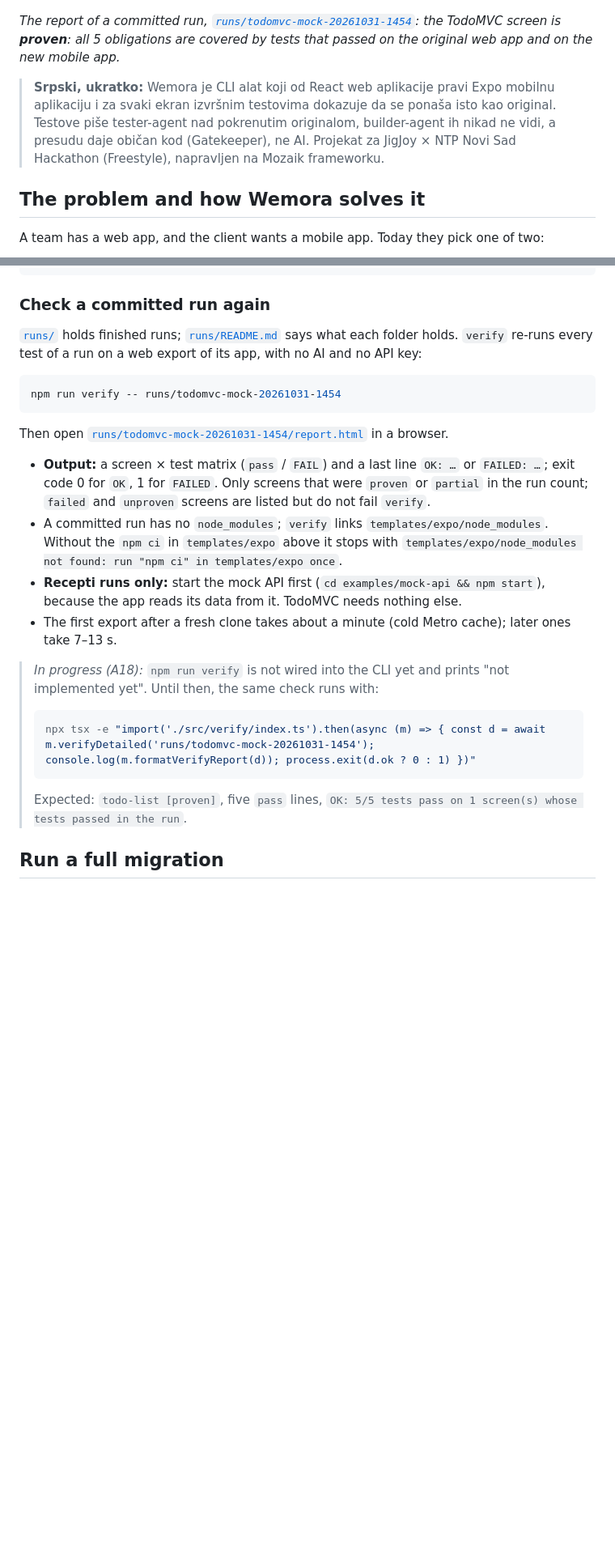
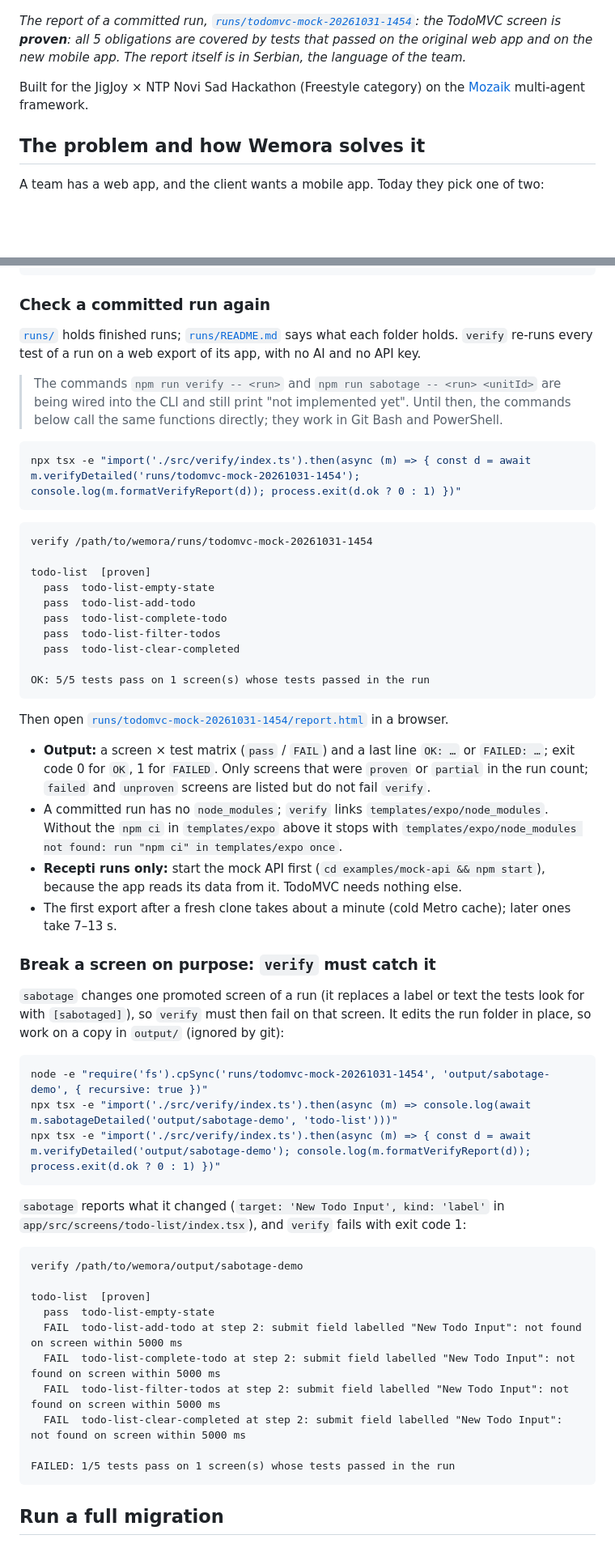
Before and after one commit to milicaantic/wemora, a Markdown page: README.md, 2 parts joined by grey strips. Shown at 81% size. Drawn GitHub-style; blank space fills up the shorter version.

Commit message:
README: all in English, sabotage + verify walk-through, team table
- English only (the Serbian summary is gone; the report stays in Serbian).
- Quick start: verify over runs/todomvc-mock-* and sabotage on a copy in
  output/, then verify fails 1/5 with exit 1; both outputs pasted from a
  clean clone. Until A18 wires the CLI, the commands call the functions with
  npx tsx; the README says so.
- Team: who owns which folders (from the commit authors), links to docs/.
- TODO(D19) comments list what is still missing (Recepti run, CLI verify and
  sabotage, a real-model run, a license).

Co-Authored-By: Claude Opus 5.5 <noreply@anthropic.com>

````diff
--- a/README.md
+++ b/README.md
@@ -4,19 +4,20 @@
 
 ![Wemora report: one TodoMVC screen proven with 5 of 5 obligations and 5 passing tests](docs/img/report-summary.png)
 
-*The report of a committed run, [`runs/todomvc-mock-20261031-1454`](runs/todomvc-mock-20261031-1454/report.html): the TodoMVC screen is **proven**: all 5 obligations are covered by tests that passed on the original web app and on the new mobile app.*
+*The report of a committed run, [`runs/todomvc-mock-20261031-1454`](runs/todomvc-mock-20261031-1454/report.html): the TodoMVC screen is **proven**: all 5 obligations are covered by tests that passed on the original web app and on the new mobile app. The report itself is in Serbian, the language of the team.*
 
-> **Srpski, ukratko:** Wemora je CLI alat koji od React web aplikacije pravi Expo mobilnu aplikaciju i za svaki ekran izvršnim testovima dokazuje da se ponaša isto kao original. Testove piše tester-agent nad pokrenutim originalom, builder-agent ih nikad ne vidi, a presudu daje običan kod (Gatekeeper), ne AI. Projekat za JigJoy × NTP Novi Sad Hackathon (Freestyle), napravljen na Mozaik frameworku.
+Built for the JigJoy × NTP Novi Sad Hackathon (Freestyle category) on the [Mozaik](https://www.npmjs.com/package/@mozaik-ai/core) multi-agent framework.
 
 <!--
 TODO(D19), what is still missing in this README (also in docs/status/d.md):
 1. A Recepti run in runs/ (runs/recepti-<time>): needs a real run (A, API key) or tester/builder mock
    replies for Recepti (B, C). Then: screenshot of its report here, and use it in "Quick start".
-2. `npm run verify` and `npm run sabotage` in the CLI (A18; B's sabotage function is merged, PR #72, but not wired into the CLI yet). Then: remove the
-   "until A18" notes and the npx tsx command, and add the sabotage step to "Quick start".
+2. `npm run verify` and `npm run sabotage` in the CLI (A18; both functions are merged, the CLI still
+   prints "not implemented yet"). Then: replace the `npx tsx -e …` commands in "Quick start" with
+   `npm run verify -- <run>` and `npm run sabotage -- <run> <unitId>` and paste their output.
 3. A real-model run (`npm run migrate`, not --mock) archived in runs/, with its cost and speed-up
    from the report, quoted in "How Wemora uses Mozaik".
-4. Team names and roles, and a license (package.json says ISC; there is no LICENSE file).
+4. A license: the team has not chosen one (there is no LICENSE file; package.json says ISC, the npm default).
 5. Last pass: follow this README on a clean clone (someone who did not write it), and paste every
    command and its output from the terminal.
 -->
@@ -109,10 +110,25 @@ npm test                                   # unit tests, no network, no API key
 
 ### Check a committed run again
 
-[`runs/`](runs/) holds finished runs; [`runs/README.md`](runs/README.md) says what each folder holds. `verify` re-runs every test of a run on a web export of its app, with no AI and no API key:
+[`runs/`](runs/) holds finished runs; [`runs/README.md`](runs/README.md) says what each folder holds. `verify` re-runs every test of a run on a web export of its app, with no AI and no API key.
+
+> The commands `npm run verify -- <run>` and `npm run sabotage -- <run> <unitId>` are being wired into the CLI and still print "not implemented yet". Until then, the commands below call the same functions directly; they work in Git Bash and PowerShell.
 
 ```bash
-npm run verify -- runs/todomvc-mock-20261031-1454
+npx tsx -e "import('./src/verify/index.ts').then(async (m) => { const d = await m.verifyDetailed('runs/todomvc-mock-20261031-1454'); console.log(m.formatVerifyReport(d)); process.exit(d.ok ? 0 : 1) })"
+```
+
+```
+verify /path/to/wemora/runs/todomvc-mock-20261031-1454
+
+todo-list  [proven]
+  pass  todo-list-empty-state
+  pass  todo-list-add-todo
+  pass  todo-list-complete-todo
+  pass  todo-list-filter-todos
+  pass  todo-list-clear-completed
+
+OK: 5/5 tests pass on 1 screen(s) whose tests passed in the run
 ```
 
 Then open [`runs/todomvc-mock-20261031-1454/report.html`](runs/todomvc-mock-20261031-1454/report.html) in a browser.
@@ -122,17 +138,33 @@ Then open [`runs/todomvc-mock-20261031-1454/report.html`](runs/todomvc-mock-2026
 - **Recepti runs only:** start the mock API first (`cd examples/mock-api && npm start`), because the app reads its data from it. TodoMVC needs nothing else.
 - The first export after a fresh clone takes about a minute (cold Metro cache); later ones take 7–13 s.
 
-> *In progress (A18):* `npm run verify` is not wired into the CLI yet and prints "not implemented yet". Until then, the same check runs with:
->
-> ```bash
-> npx tsx -e "import('./src/verify/index.ts').then(async (m) => { const d = await m.verifyDetailed('runs/todomvc-mock-20261031-1454'); console.log(m.formatVerifyReport(d)); process.exit(d.ok ? 0 : 1) })"
-> ```
->
-> Expected: `todo-list [proven]`, five `pass` lines, `OK: 5/5 tests pass on 1 screen(s) whose tests passed in the run`.
+### Break a screen on purpose: `verify` must catch it
 
-<!-- TODO(D19): when A18 wires verify and sabotage into the CLI, add: `npm run sabotage -- runs/<run> <unitId>` breaks one screen on
-purpose, and `npm run verify` must then FAIL on that screen only (paste both outputs). Switch the example
-to runs/recepti-<time> once it exists. -->
+`sabotage` changes one promoted screen of a run (it replaces a label or text the tests look for with `[sabotaged]`), so `verify` must then fail on that screen. It edits the run folder in place, so work on a copy in `output/` (ignored by git):
+
+```bash
+node -e "require('fs').cpSync('runs/todomvc-mock-20261031-1454', 'output/sabotage-demo', { recursive: true })"
+npx tsx -e "import('./src/verify/index.ts').then(async (m) => console.log(await m.sabotageDetailed('output/sabotage-demo', 'todo-list')))"
+npx tsx -e "import('./src/verify/index.ts').then(async (m) => { const d = await m.verifyDetailed('output/sabotage-demo'); console.log(m.formatVerifyReport(d)); process.exit(d.ok ? 0 : 1) })"
+```
+
+`sabotage` reports what it changed (`target: 'New Todo Input', kind: 'label'` in `app/src/screens/todo-list/index.tsx`), and `verify` fails with exit code 1:
+
+```
+verify /path/to/wemora/output/sabotage-demo
+
+todo-list  [proven]
+  pass  todo-list-empty-state
+  FAIL  todo-list-add-todo at step 2: submit field labelled "New Todo Input": not found on screen within 5000 ms
+  FAIL  todo-list-complete-todo at step 2: submit field labelled "New Todo Input": not found on screen within 5000 ms
+  FAIL  todo-list-filter-todos at step 2: submit field labelled "New Todo Input": not found on screen within 5000 ms
+  FAIL  todo-list-clear-completed at step 2: submit field labelled "New Todo Input": not found on screen within 5000 ms
+
+FAILED: 1/5 tests pass on 1 screen(s) whose tests passed in the run
+```
+
+<!-- TODO(D19): when A18 lands, use `npm run verify -- runs/<run>` and `npm run sabotage -- <copy> <unitId>` here
+and paste their output; switch the example to runs/recepti-<time> once it exists. -->
 
 ## Run a full migration
 
````
Also changed, not shown: other parts of README.md (+11 -2 lines), docs/status/d.md (+6 -6 lines).
